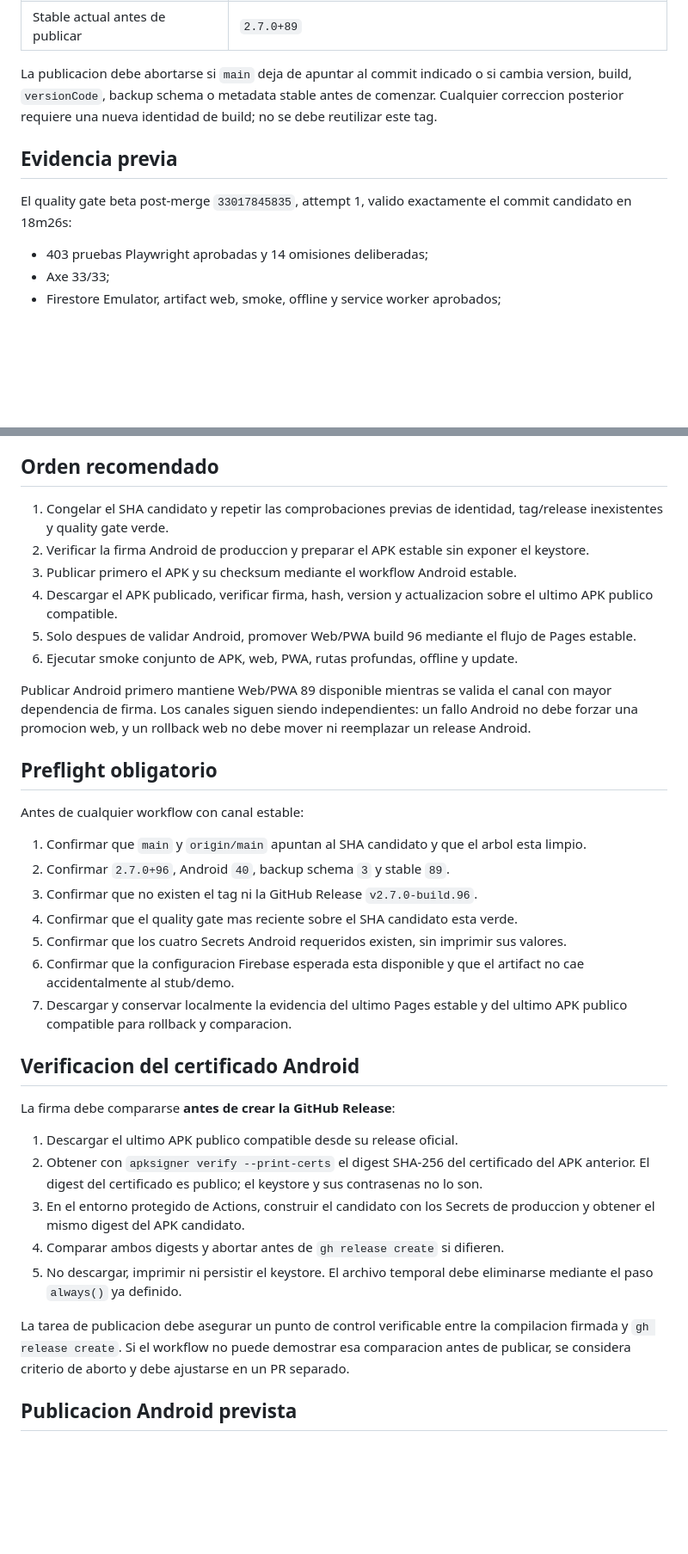
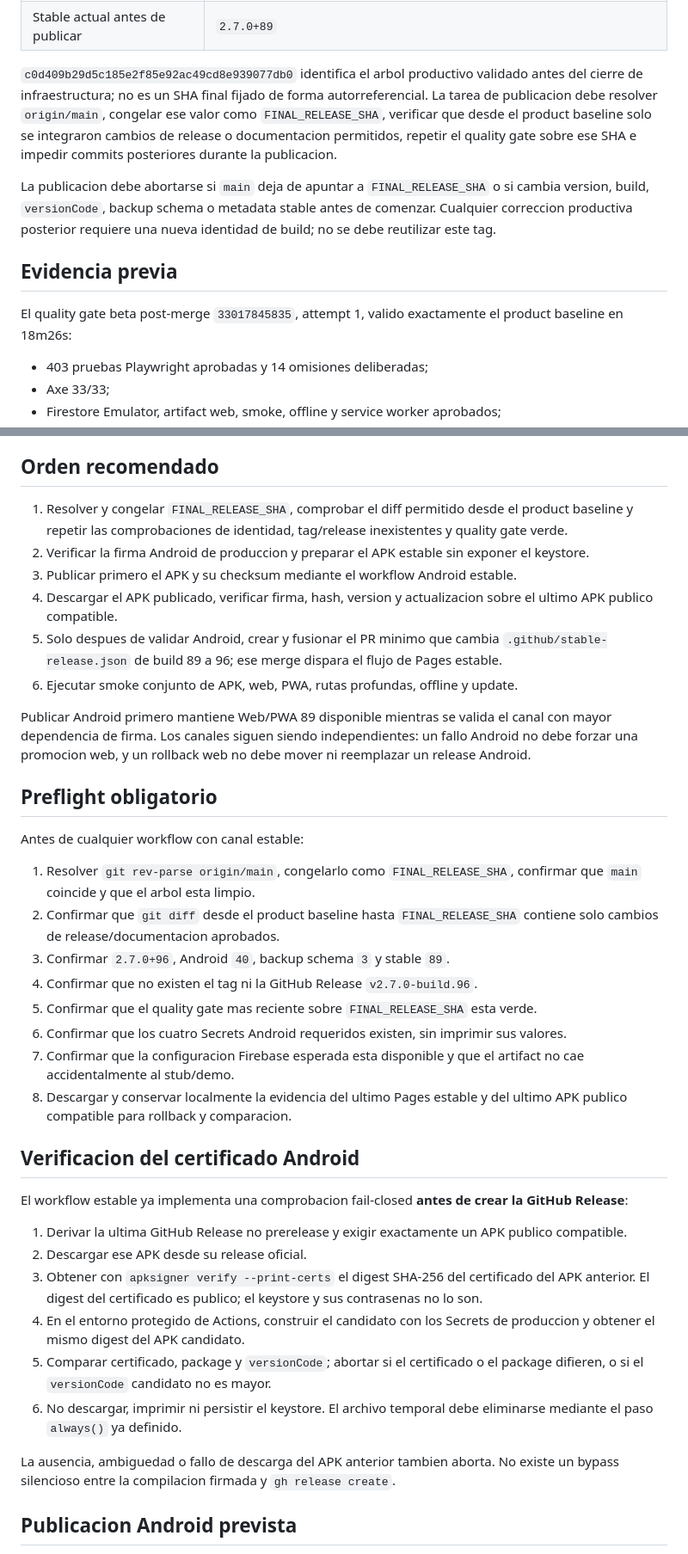
Before and after one commit to locoviera24-code/protocolo-0-100, a Markdown page: docs/stable-96-release-plan.md, 2 parts joined by grey strips. Shown at 86% size. Rendered like a GitHub page; blank space fills up the shorter version.

Commit message:
docs(release): align stable plan with final guards

```diff
--- a/docs/stable-96-release-plan.md
+++ b/docs/stable-96-release-plan.md
@@ -20,15 +21,22 @@ No crea tags, GitHub Releases ni despliegues, y no modifica
 | Checksum previsto | `protocolo-0-100-v2.7.0-build.96-android.40-release.apk.sha256` |
 | Stable actual antes de publicar | `2.7.0+89` |
 
-La publicacion debe abortarse si `main` deja de apuntar al commit indicado o si
-cambia version, build, `versionCode`, backup schema o metadata stable antes de
-comenzar. Cualquier correccion posterior requiere una nueva identidad de build;
-no se debe reutilizar este tag.
+`c0d409b29d5c185e2f85e92ac49cd8e939077db0` identifica el arbol productivo
+validado antes del cierre de infraestructura; no es un SHA final fijado de forma
+autorreferencial. La tarea de publicacion debe resolver `origin/main`, congelar
+ese valor como `FINAL_RELEASE_SHA`, verificar que desde el product baseline solo
+se integraron cambios de release o documentacion permitidos, repetir el quality
+gate sobre ese SHA e impedir commits posteriores durante la publicacion.
+
+La publicacion debe abortarse si `main` deja de apuntar a `FINAL_RELEASE_SHA` o
+si cambia version, build, `versionCode`, backup schema o metadata stable antes
+de comenzar. Cualquier correccion productiva posterior requiere una nueva
+identidad de build; no se debe reutilizar este tag.
 
 ## Evidencia previa
 
 El quality gate beta post-merge `33017845835`, attempt 1, valido exactamente el
-commit candidato en 18m26s:
+product baseline en 18m26s:
 
 - 403 pruebas Playwright aprobadas y 14 omisiones deliberadas;
 - Axe 33/33;
@@ -47,15 +55,17 @@ con la firma de produccion.
 
 ## Orden recomendado
 
-1. Congelar el SHA candidato y repetir las comprobaciones previas de identidad,
-   tag/release inexistentes y quality gate verde.
+1. Resolver y congelar `FINAL_RELEASE_SHA`, comprobar el diff permitido desde el
+   product baseline y repetir las comprobaciones de identidad, tag/release
+   inexistentes y quality gate verde.
 2. Verificar la firma Android de produccion y preparar el APK estable sin
    exponer el keystore.
 3. Publicar primero el APK y su checksum mediante el workflow Android estable.
 4. Descargar el APK publicado, verificar firma, hash, version y actualizacion
    sobre el ultimo APK publico compatible.
-5. Solo despues de validar Android, promover Web/PWA build 96 mediante el flujo
-   de Pages estable.
+5. Solo despues de validar Android, crear y fusionar el PR minimo que cambia
+   `.github/stable-release.json` de build 89 a 96; ese merge dispara el flujo de
+   Pages estable.
 6. Ejecutar smoke conjunto de APK, web, PWA, rutas profundas, offline y update.
 
 Publicar Android primero mantiene Web/PWA 89 disponible mientras se valida el
@@ -67,37 +77,42 @@ mover ni reemplazar un release Android.
 
 Antes de cualquier workflow con canal estable:
 
-1. Confirmar que `main` y `origin/main` apuntan al SHA candidato y que el arbol
-   esta limpio.
-2. Confirmar `2.7.0+96`, Android `40`, backup schema `3` y stable `89`.
-3. Confirmar que no existen el tag ni la GitHub Release
+1. Resolver `git rev-parse origin/main`, congelarlo como `FINAL_RELEASE_SHA`,
+   confirmar que `main` coincide y que el arbol esta limpio.
+2. Confirmar que `git diff` desde el product baseline hasta
+   `FINAL_RELEASE_SHA` contiene solo cambios de release/documentacion aprobados.
+3. Confirmar `2.7.0+96`, Android `40`, backup schema `3` y stable `89`.
+4. Confirmar que no existen el tag ni la GitHub Release
    `v2.7.0-build.96`.
-4. Confirmar que el quality gate mas reciente sobre el SHA candidato esta verde.
-5. Confirmar que los cuatro Secrets Android requeridos existen, sin imprimir sus
+5. Confirmar que el quality gate mas reciente sobre `FINAL_RELEASE_SHA` esta
+   verde.
+6. Confirmar que los cuatro Secrets Android requeridos existen, sin imprimir sus
    valores.
-6. Confirmar que la configuracion Firebase esperada esta disponible y que el
+7. Confirmar que la configuracion Firebase esperada esta disponible y que el
    artifact no cae accidentalmente al stub/demo.
-7. Descargar y conservar localmente la evidencia del ultimo Pages estable y del
+8. Descargar y conservar localmente la evidencia del ultimo Pages estable y del
    ultimo APK publico compatible para rollback y comparacion.
 
 ## Verificacion del certificado Android
 
-La firma debe compararse **antes de crear la GitHub Release**:
+El workflow estable ya implementa una comprobacion fail-closed **antes de crear
+la GitHub Release**:
 
-1. Descargar el ultimo APK publico compatible desde su release oficial.
-2. Obtener con `apksigner verify --print-certs` el digest SHA-256 del certificado
+1. Derivar la ultima GitHub Release no prerelease y exigir exactamente un APK
+   publico compatible.
+2. Descargar ese APK desde su release oficial.
+3. Obtener con `apksigner verify --print-certs` el digest SHA-256 del certificado
    del APK anterior. El digest del certificado es publico; el keystore y sus
    contrasenas no lo son.
-3. En el entorno protegido de Actions, construir el candidato con los Secrets de
+4. En el entorno protegido de Actions, construir el candidato con los Secrets de
    produccion y obtener el mismo digest del APK candidato.
-4. Comparar ambos digests y abortar antes de `gh release create` si difieren.
-5. No descargar, imprimir ni persistir el keystore. El archivo temporal debe
+5. Comparar certificado, package y `versionCode`; abortar si el certificado o el
+   package difieren, o si el `versionCode` candidato no es mayor.
+6. No descargar, imprimir ni persistir el keystore. El archivo temporal debe
    eliminarse mediante el paso `always()` ya definido.
 
-La tarea de publicacion debe asegurar un punto de control verificable entre la
-compilacion firmada y `gh release create`. Si el workflow no puede demostrar esa
-comparacion antes de publicar, se considera criterio de aborto y debe ajustarse
-en un PR separado.
+La ausencia, ambiguedad o fallo de descarga del APK anterior tambien aborta. No
+existe un bypass silencioso entre la compilacion firmada y `gh release create`.
 
 ## Publicacion Android prevista
 
```
Also changed, not shown: other parts of docs/stable-96-release-plan.md (+28 -10 lines).
